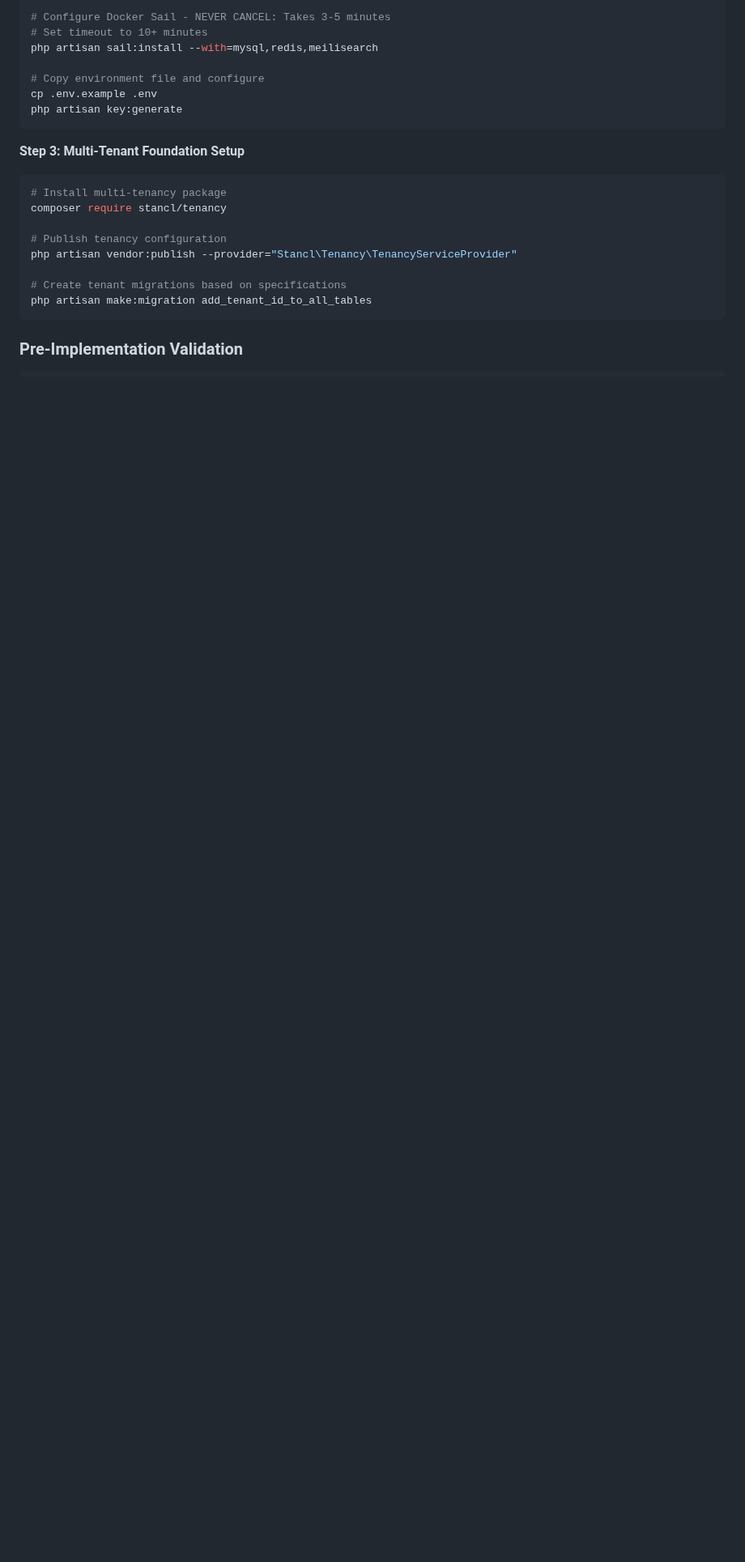
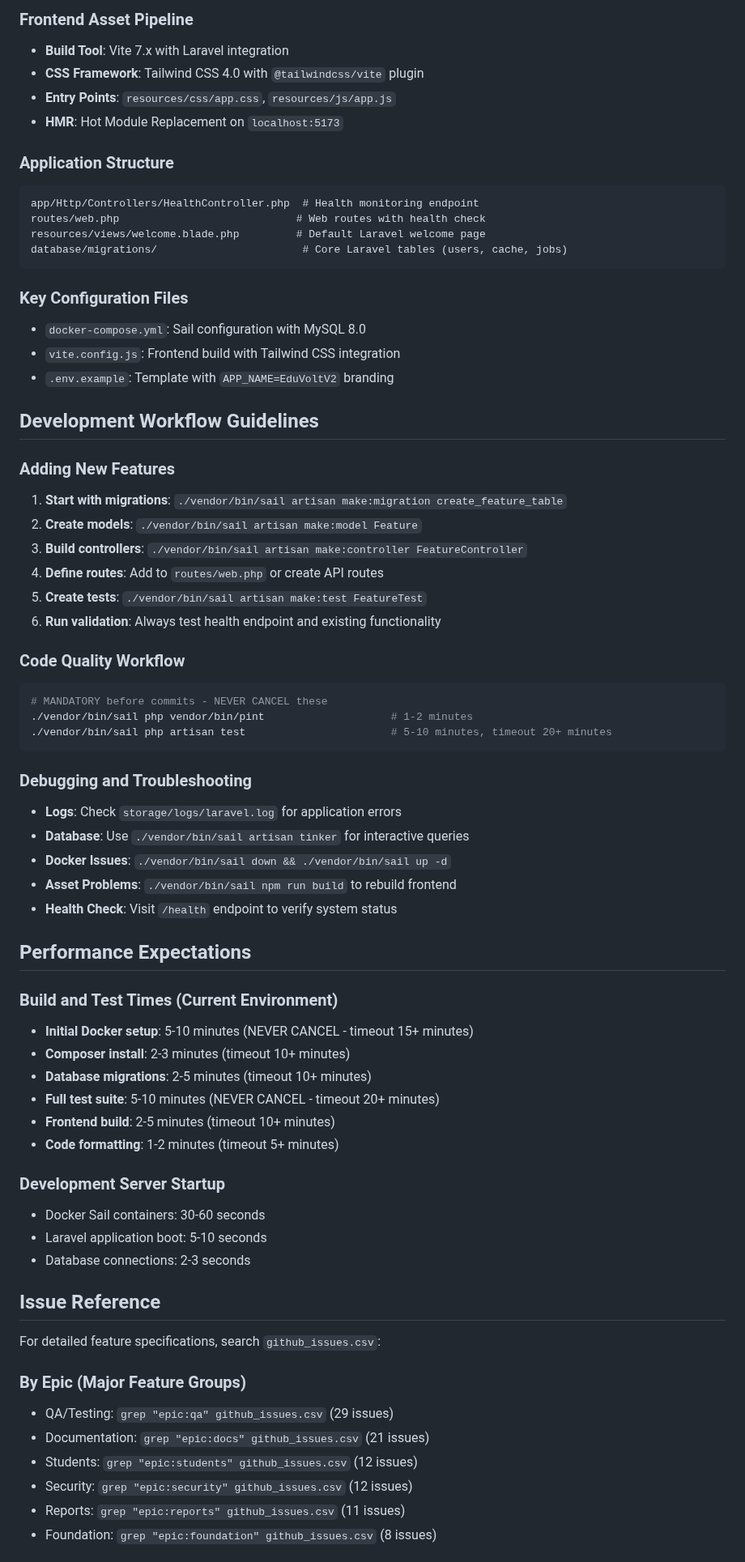
Before and after one commit to hardik-kanajariya/eduvoltv2, a Markdown page: .github/copilot-instructions.md, the part around one of its changes. Shown at 81% size. Rendered like a GitHub page; blank space fills up the shorter version.

````diff
--- a/.github/copilot-instructions.md
+++ b/.github/copilot-instructions.md
@@ -67,23 +73,71 @@ cd eduvolt-app
 
-# Configure Docker Sail - NEVER CANCEL: Takes 3-5 minutes
-# Set timeout to 10+ minutes
-php artisan sail:install --with=mysql,redis,meilisearch
+### Frontend Asset Pipeline
+- **Build Tool**: Vite 7.x with Laravel integration
+- **CSS Framework**: Tailwind CSS 4.0 with `@tailwindcss/vite` plugin
+- **Entry Points**: `resources/css/app.css`, `resources/js/app.js`
+- **HMR**: Hot Module Replacement on `localhost:5173`
 
-# Copy environment file and configure
-cp .env.example .env
-php artisan key:generate
+### Application Structure
+```
+app/Http/Controllers/HealthController.php  # Health monitoring endpoint
+routes/web.php                            # Web routes with health check
+resources/views/welcome.blade.php         # Default Laravel welcome page
+database/migrations/                       # Core Laravel tables (users, cache, jobs)
 ```
 
-**Step 3: Multi-Tenant Foundation Setup**
+### Key Configuration Files
+- `docker-compose.yml`: Sail configuration with MySQL 8.0
+- `vite.config.js`: Frontend build with Tailwind CSS integration
+- `.env.example`: Template with `APP_NAME=EduVoltV2` branding
+
+## Development Workflow Guidelines
+
+### Adding New Features
+1. **Start with migrations**: `./vendor/bin/sail artisan make:migration create_feature_table`
+2. **Create models**: `./vendor/bin/sail artisan make:model Feature`
+3. **Build controllers**: `./vendor/bin/sail artisan make:controller FeatureController`
+4. **Define routes**: Add to `routes/web.php` or create API routes
+5. **Create tests**: `./vendor/bin/sail artisan make:test FeatureTest`
+6. **Run validation**: Always test health endpoint and existing functionality
+
+### Code Quality Workflow
 ```bash
-# Install multi-tenancy package
-composer require stancl/tenancy
-
-# Publish tenancy configuration
-php artisan vendor:publish --provider="Stancl\Tenancy\TenancyServiceProvider"
-
-# Create tenant migrations based on specifications
-php artisan make:migration add_tenant_id_to_all_tables
+# MANDATORY before commits - NEVER CANCEL these
+./vendor/bin/sail php vendor/bin/pint                    # 1-2 minutes
+./vendor/bin/sail php artisan test                       # 5-10 minutes, timeout 20+ minutes
 ```
 
-### Pre-Implementation Validation
+### Debugging and Troubleshooting
+- **Logs**: Check `storage/logs/laravel.log` for application errors
+- **Database**: Use `./vendor/bin/sail artisan tinker` for interactive queries
+- **Docker Issues**: `./vendor/bin/sail down && ./vendor/bin/sail up -d`
+- **Asset Problems**: `./vendor/bin/sail npm run build` to rebuild frontend
+- **Health Check**: Visit `/health` endpoint to verify system status
+
+## Performance Expectations
+
+### Build and Test Times (Current Environment)
+- **Initial Docker setup**: 5-10 minutes (NEVER CANCEL - timeout 15+ minutes)
+- **Composer install**: 2-3 minutes (timeout 10+ minutes)
+- **Database migrations**: 2-5 minutes (timeout 10+ minutes)
+- **Full test suite**: 5-10 minutes (NEVER CANCEL - timeout 20+ minutes)
+- **Frontend build**: 2-5 minutes (timeout 10+ minutes)
+- **Code formatting**: 1-2 minutes (timeout 5+ minutes)
+
+### Development Server Startup
+- Docker Sail containers: 30-60 seconds
+- Laravel application boot: 5-10 seconds
+- Database connections: 2-3 seconds
+
+## Issue Reference
+
+For detailed feature specifications, search `github_issues.csv`:
+
+### By Epic (Major Feature Groups)
+- QA/Testing: `grep "epic:qa" github_issues.csv` (29 issues)
+- Documentation: `grep "epic:docs" github_issues.csv` (21 issues)
+- Students: `grep "epic:students" github_issues.csv` (12 issues)
+- Security: `grep "epic:security" github_issues.csv` (12 issues)
+- Reports: `grep "epic:reports" github_issues.csv` (11 issues)
+- Foundation: `grep "epic:foundation" github_issues.csv` (8 issues)
+
````
Also changed, not shown: other parts of .github/copilot-instructions.md (+76 -251 lines).
